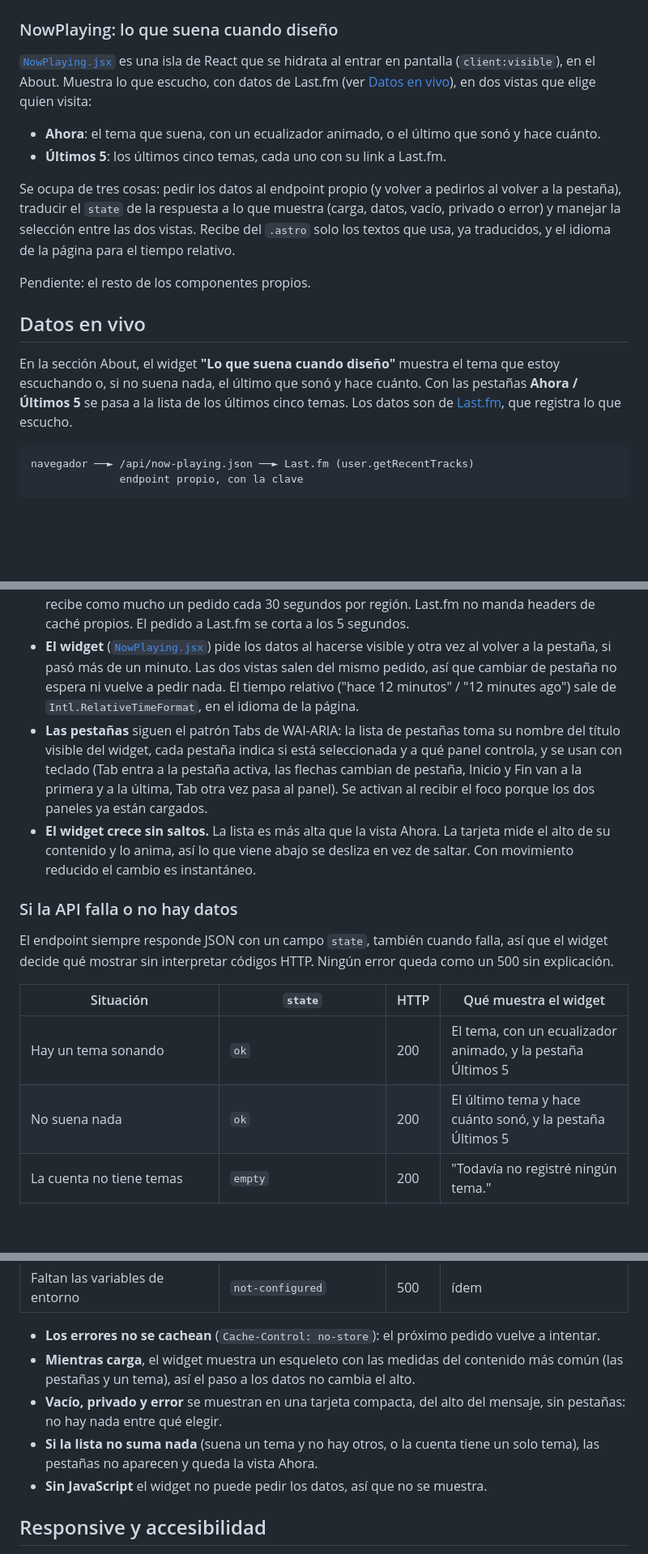
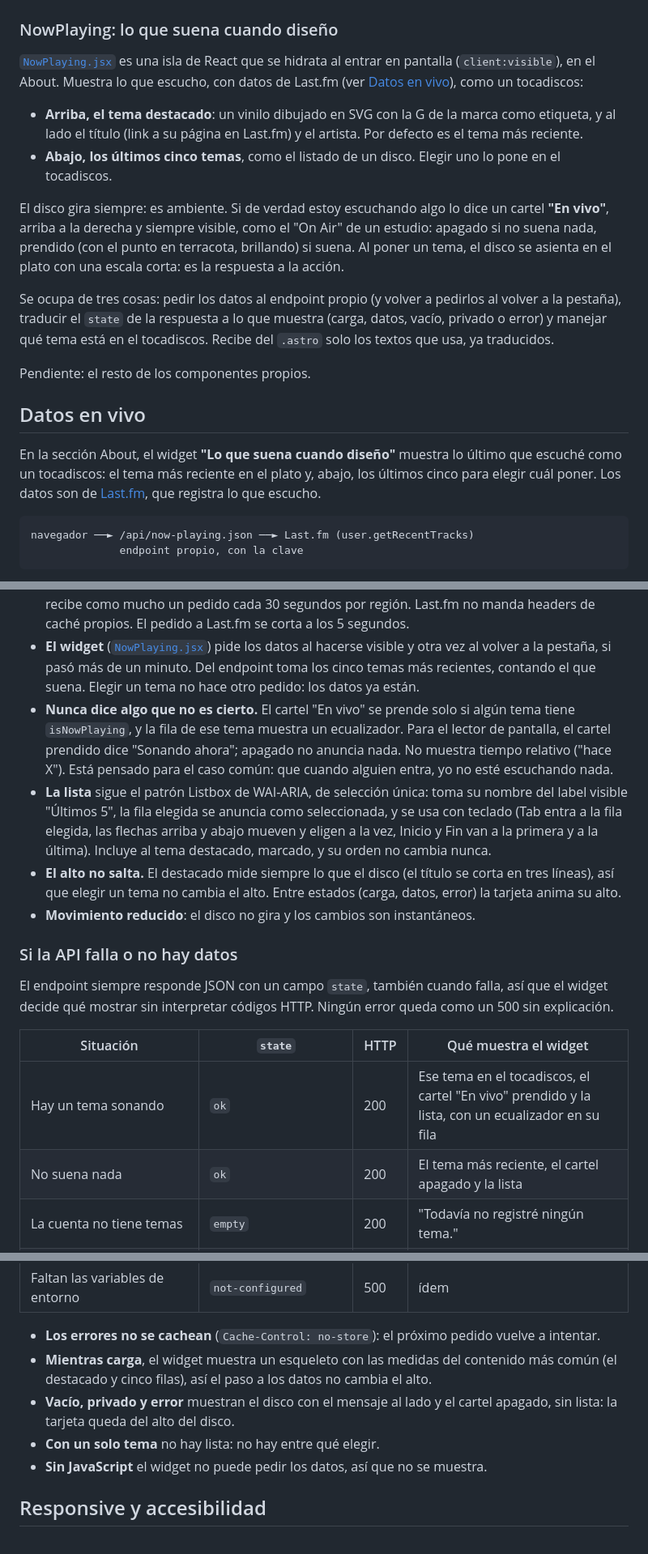
Before and after one commit to tiagocollado/tiago-collado-portfolio, a Markdown page: README.md, 3 parts joined by grey strips. Shown at 81% size. GitHub-like rendering; blank space fills up the shorter version.

Commit message:
docs: widget como tocadiscos en el README
Componentes, Datos en vivo, Si la API falla y el crédito de Last.fm.

````diff
--- a/README.md
+++ b/README.md
@@ -37,27 +37,33 @@ Pendiente. El detalle de cada decisión está en
 [`NowPlaying.jsx`](src/components/sections/NowPlaying.jsx) es una isla de
 React que se hidrata al entrar en pantalla (`client:visible`), en el About.
 Muestra lo que escucho, con datos de Last.fm (ver
-[Datos en vivo](#datos-en-vivo)), en dos vistas que elige quien visita:
+[Datos en vivo](#datos-en-vivo)), como un tocadiscos:
 
-- **Ahora**: el tema que suena, con un ecualizador animado, o el último que
-  sonó y hace cuánto.
-- **Últimos 5**: los últimos cinco temas, cada uno con su link a Last.fm.
+- **Arriba, el tema destacado**: un vinilo dibujado en SVG con la G de la
+  marca como etiqueta, y al lado el título (link a su página en Last.fm) y el
+  artista. Por defecto es el tema más reciente.
+- **Abajo, los últimos cinco temas**, como el listado de un disco. Elegir uno
+  lo pone en el tocadiscos.
+
+El disco gira siempre: es ambiente. Si de verdad estoy escuchando algo lo
+dice un cartel **"En vivo"**, arriba a la derecha y siempre visible, como el
+"On Air" de un estudio: apagado si no suena nada, prendido (con el punto en
+terracota, brillando) si suena. Al poner un tema, el disco se asienta en el plato con una escala
+corta: es la respuesta a la acción.
 
 Se ocupa de tres cosas: pedir los datos al endpoint propio (y volver a
 pedirlos al volver a la pestaña), traducir el `state` de la respuesta a lo
-que muestra (carga, datos, vacío, privado o error) y manejar la selección
-entre las dos vistas. Recibe del `.astro` solo los textos que usa, ya
-traducidos, y el idioma de la página para el tiempo relativo.
+que muestra (carga, datos, vacío, privado o error) y manejar qué tema está en
+el tocadiscos. Recibe del `.astro` solo los textos que usa, ya traducidos.
 
 Pendiente: el resto de los componentes propios.
 
 ## Datos en vivo
 
-En la sección About, el widget **"Lo que suena cuando diseño"** muestra el
-tema que estoy escuchando o, si no suena nada, el último que sonó y hace
-cuánto. Con las pestañas **Ahora / Últimos 5** se pasa a la lista de los
-últimos cinco temas. Los datos son de [Last.fm](https://www.last.fm), que
-registra lo que escucho.
+En la sección About, el widget **"Lo que suena cuando diseño"** muestra lo
+último que escuché como un tocadiscos: el tema más reciente en el plato y,
+abajo, los últimos cinco para elegir cuál poner. Los datos son de
+[Last.fm](https://www.last.fm), que registra lo que escucho.
 
 ```
 navegador ──► /api/now-playing.json ──► Last.fm (user.getRecentTracks)
@@ -81,19 +87,23 @@ navegador ──► /api/now-playing.json ──► Last.fm (user.getRecentTrack
   a Last.fm se corta a los 5 segundos.
 - **El widget** ([`NowPlaying.jsx`](src/components/sections/NowPlaying.jsx))
   pide los datos al hacerse visible y otra vez al volver a la pestaña, si pasó
-  más de un minuto. Las dos vistas salen del mismo pedido, así que cambiar de
-  pestaña no espera ni vuelve a pedir nada. El tiempo relativo ("hace 12
-  minutos" / "12 minutes ago") sale de `Intl.RelativeTimeFormat`, en el idioma
-  de la página.
-- **Las pestañas** siguen el patrón Tabs de WAI-ARIA: la lista de pestañas
-  toma su nombre del título visible del widget, cada pestaña indica si está
-  seleccionada y a qué panel controla, y se usan con teclado (Tab entra a la
-  pestaña activa, las flechas cambian de pestaña, Inicio y Fin van a la
-  primera y a la última, Tab otra vez pasa al panel). Se activan al recibir el
-  foco porque los dos paneles ya están cargados.
-- **El widget crece sin saltos.** La lista es más alta que la vista Ahora. La
-  tarjeta mide el alto de su contenido y lo anima, así lo que viene abajo se
-  desliza en vez de saltar. Con movimiento reducido el cambio es instantáneo.
+  más de un minuto. Del endpoint toma los cinco temas más recientes, contando
+  el que suena. Elegir un tema no hace otro pedido: los datos ya están.
+- **Nunca dice algo que no es cierto.** El cartel "En vivo" se prende solo si
+  algún tema tiene `isNowPlaying`, y la fila de ese tema muestra un
+  ecualizador. Para el lector de pantalla, el cartel prendido dice "Sonando
+  ahora"; apagado no anuncia nada. No muestra tiempo
+  relativo ("hace X"). Está pensado para el caso común: que cuando alguien
+  entra, yo no esté escuchando nada.
+- **La lista** sigue el patrón Listbox de WAI-ARIA, de selección única: toma su
+  nombre del label visible "Últimos 5", la fila elegida se anuncia como
+  seleccionada, y se usa con teclado (Tab entra a la fila elegida, las flechas
+  arriba y abajo mueven y eligen a la vez, Inicio y Fin van a la primera y a
+  la última). Incluye al tema destacado, marcado, y su orden no cambia nunca.
+- **El alto no salta.** El destacado mide siempre lo que el disco (el título
+  se corta en tres líneas), así que elegir un tema no cambia el alto. Entre
+  estados (carga, datos, error) la tarjeta anima su alto.
+- **Movimiento reducido**: el disco no gira y los cambios son instantáneos.
 
 ### Si la API falla o no hay datos
 
@@ -103,8 +113,8 @@ error queda como un 500 sin explicación.
 
 | Situación | `state` | HTTP | Qué muestra el widget |
 |---|---|---|---|
-| Hay un tema sonando | `ok` | 200 | El tema, con un ecualizador animado, y la pestaña Últimos 5 |
-| No suena nada | `ok` | 200 | El último tema y hace cuánto sonó, y la pestaña Últimos 5 |
+| Hay un tema sonando | `ok` | 200 | Ese tema en el tocadiscos, el cartel "En vivo" prendido y la lista, con un ecualizador en su fila |
+| No suena nada | `ok` | 200 | El tema más reciente, el cartel apagado y la lista |
 | La cuenta no tiene temas | `empty` | 200 | "Todavía no registré ningún tema." |
 | El perfil oculta lo que escucha (error 17 de Last.fm) | `private` | 403 | "Mi historial de Last.fm está en privado." |
 | Usuario inexistente, clave inválida o suspendida (errores 6, 10, 26) | `user-not-found` · `invalid-key` · `key-suspended` | 502 | "No pude cargar la música ahora." |
@@ -116,12 +126,11 @@ error queda como un 500 sin explicación.
 - **Los errores no se cachean** (`Cache-Control: no-store`): el próximo pedido
   vuelve a intentar.
 - **Mientras carga**, el widget muestra un esqueleto con las medidas del
-  contenido más común (las pestañas y un tema), así el paso a los datos no
-  cambia el alto.
-- **Vacío, privado y error** se muestran en una tarjeta compacta, del alto del
-  mensaje, sin pestañas: no hay nada entre qué elegir.
-- **Si la lista no suma nada** (suena un tema y no hay otros, o la cuenta
-  tiene un solo tema), las pestañas no aparecen y queda la vista Ahora.
+  contenido más común (el destacado y cinco filas), así el paso a los datos
+  no cambia el alto.
+- **Vacío, privado y error** muestran el disco con el mensaje al lado y el
+  cartel apagado, sin lista: la tarjeta queda del alto del disco.
+- **Con un solo tema** no hay lista: no hay entre qué elegir.
 - **Sin JavaScript** el widget no puede pedir los datos, así que no se
   muestra.
 
````
Also changed, not shown: other parts of README.md (+4 -3 lines).
